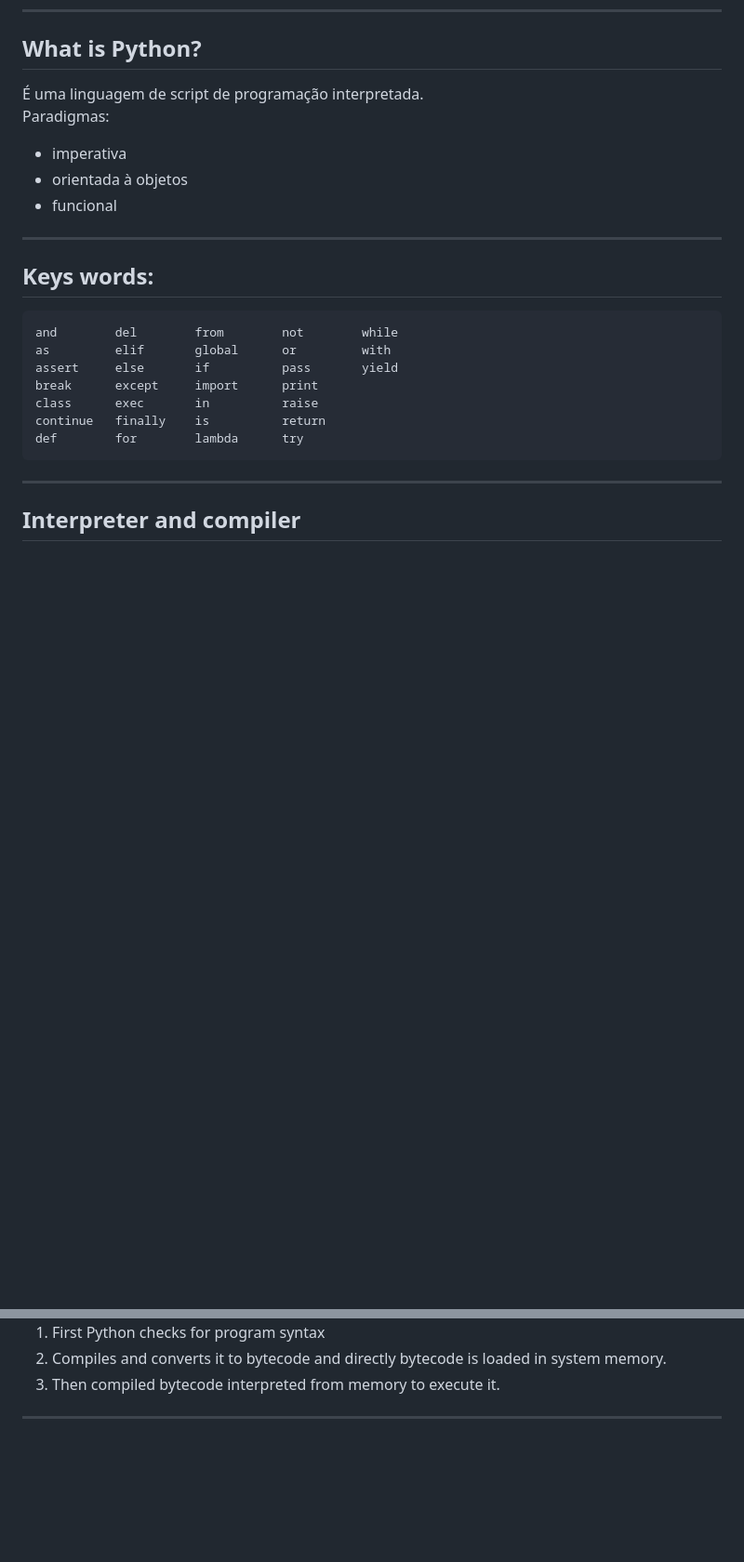
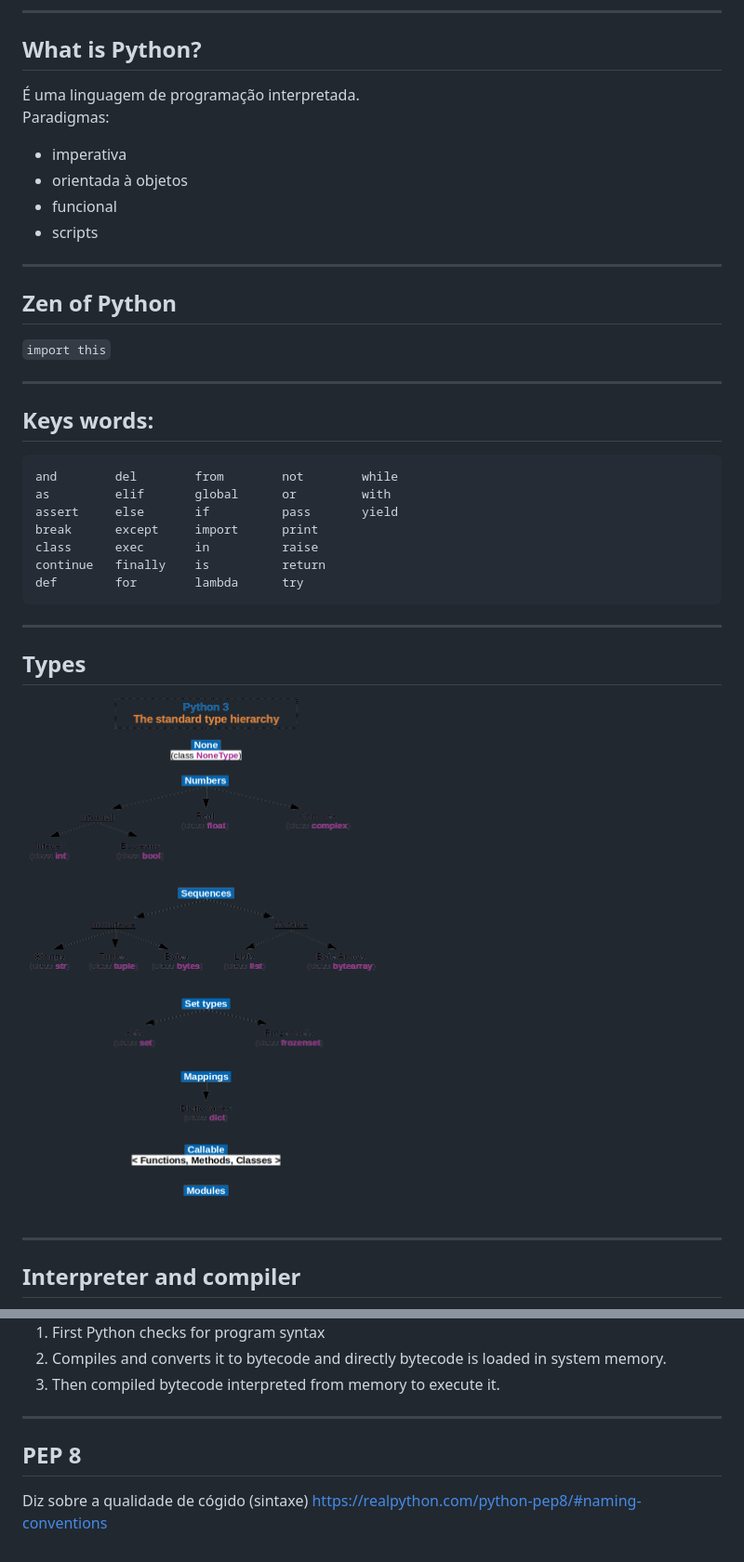
Before and after one commit to brunocampos01/understanding-the-python-ecosystem, a Markdown page: fundamentals_and basics_comands/readme.md, 2 parts joined by grey strips. Shown at 93% size. Drawn GitHub-style; pictures changed too: fundamentals_and basics_comands/images/Python_3._The_standard_type_hierarchy.png (added); blank space fills up the shorter version.

Commit message:
update basics comands

````diff
--- a/fundamentals_and basics_comands/readme.md
+++ b/fundamentals_and basics_comands/readme.md
@@ -57,11 +59,17 @@ CMD: `update-alternatives` symbolic links determining default commands
 ---
 
 ## What is Python?
-É uma linguagem de script de programação interpretada.<br/>
+É uma linguagem de programação interpretada.<br/>
 Paradigmas:
 - imperativa
 - orientada à objetos
 - funcional
+- scripts
+
+---
+
+## Zen of Python
+`import this`<br/>
 
 ---
 
@@ -75,6 +83,12 @@ class      exec       in          raise
 continue   finally    is          return
 def        for        lambda      try
 ```
+
+---
+
+## Types
+
+<img src="images/Python_3._The_standard_type_hierarchy.png" width="1000" />
 
 ---
 
@@ -112,3 +126,7 @@ Compiler and interpreter Java bytecode, wirte in Java.
 3. Then compiled bytecode interpreted from memory to execute it.
 
 ---
+
+## PEP 8
+Diz sobre a qualidade de cógido (sintaxe)
+https://realpython.com/python-pep8/#naming-conventions
````
Also changed, not shown: other parts of fundamentals_and basics_comands/readme.md (+2 -0 lines).
